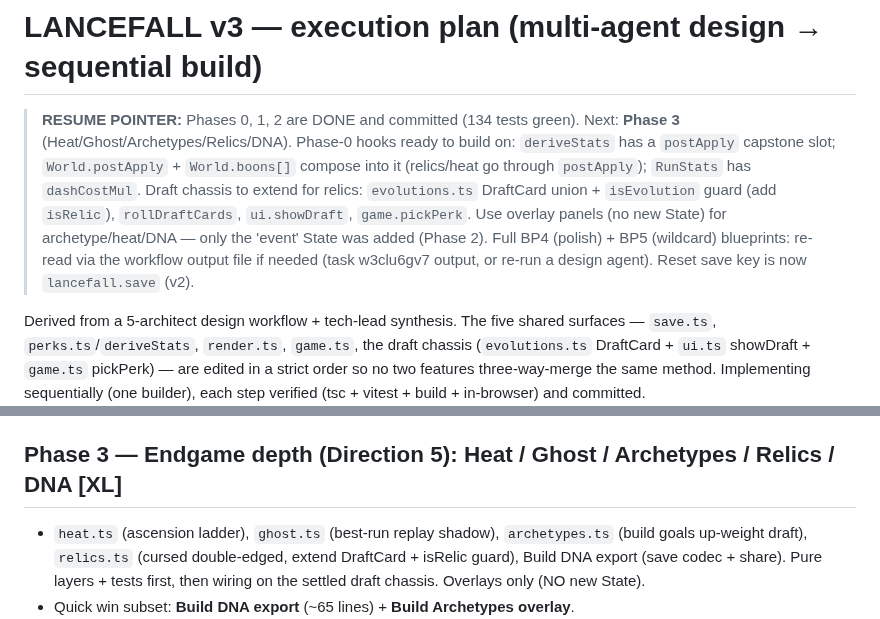
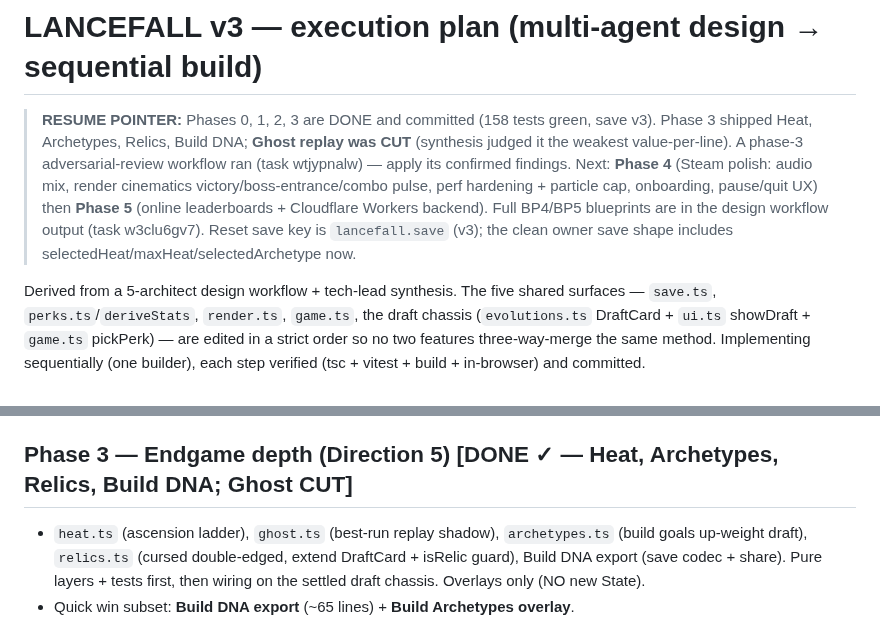
Before and after one commit to patij212/lancefall, a Markdown page: V3_PLAN.md, 2 parts joined by grey strips. GitHub-like rendering.

Commit message:
docs(lancefall): v3 plan — phase 3 done (Heat/Archetypes/Relics/DNA; Ghost cut), resume at phase 4
Co-Authored-By: Claude Opus 4.8 (1M context) <noreply@anthropic.com>

```diff
--- a/V3_PLAN.md
+++ b/V3_PLAN.md
@@ -1,14 +1,14 @@
 # LANCEFALL v3 — execution plan (multi-agent design → sequential build)
 
-> **RESUME POINTER:** Phases 0, 1, 2 are DONE and committed (134 tests green).
-> Next: **Phase 3** (Heat/Ghost/Archetypes/Relics/DNA). Phase-0 hooks ready to build on:
-> `deriveStats` has a `postApply` capstone slot; `World.postApply` + `World.boons[]`
-> compose into it (relics/heat go through `postApply`); `RunStats` has `dashCostMul`.
-> Draft chassis to extend for relics: `evolutions.ts` DraftCard union + `isEvolution`
-> guard (add `isRelic`), `rollDraftCards`, `ui.showDraft`, `game.pickPerk`. Use overlay
-> panels (no new State) for archetype/heat/DNA — only the 'event' State was added (Phase 2).
-> Full BP4 (polish) + BP5 (wildcard) blueprints: re-read via the workflow output file if needed
-> (task w3clu6gv7 output, or re-run a design agent). Reset save key is now `lancefall.save` (v2).
+> **RESUME POINTER:** Phases 0, 1, 2, 3 are DONE and committed (158 tests green, save v3).
+> Phase 3 shipped Heat, Archetypes, Relics, Build DNA; **Ghost replay was CUT** (synthesis
+> judged it the weakest value-per-line). A phase-3 adversarial-review workflow ran
+> (task wtjypnalw) — apply its confirmed findings.
+> Next: **Phase 4** (Steam polish: audio mix, render cinematics victory/boss-entrance/combo
+> pulse, perf hardening + particle cap, onboarding, pause/quit UX) then **Phase 5** (online
+> leaderboards + Cloudflare Workers backend). Full BP4/BP5 blueprints are in the design
+> workflow output (task w3clu6gv7). Reset save key is `lancefall.save` (v3); the clean owner
+> save shape includes selectedHeat/maxHeat/selectedArchetype now.
 
 
 Derived from a 5-architect design workflow + tech-lead synthesis. The five shared
@@ -43,7 +43,7 @@ in-browser) and committed.
 - `DirectorDecision.event`; new `'event'` State (the ONLY new State value) + handleMeta branch + ui 'event' ScreenId + event panel (draft chassis) + HUD mutator badges + fog-of-war render read.
 - save: `dailyMutators`, `weeklyMutators` (via migrate chokepoint).
 
-## Phase 3 — Endgame depth (Direction 5): Heat / Ghost / Archetypes / Relics / DNA  [XL]
+## Phase 3 — Endgame depth (Direction 5)  [DONE ✓ — Heat, Archetypes, Relics, Build DNA; Ghost CUT]
 - `heat.ts` (ascension ladder), `ghost.ts` (best-run replay shadow), `archetypes.ts` (build goals up-weight draft), `relics.ts` (cursed double-edged, extend DraftCard + isRelic guard), Build DNA export (save codec + share). Pure layers + tests first, then wiring on the settled draft chassis. Overlays only (NO new State).
 - Quick win subset: **Build DNA export** (~65 lines) + **Build Archetypes overlay**.
 
```
